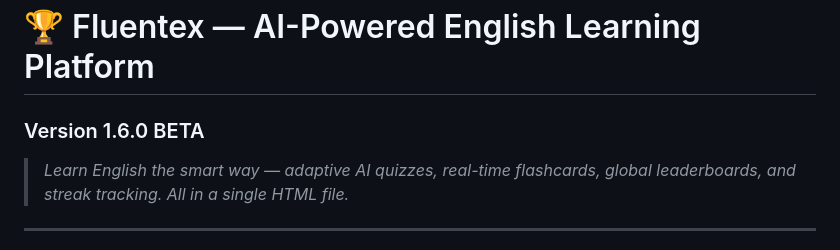
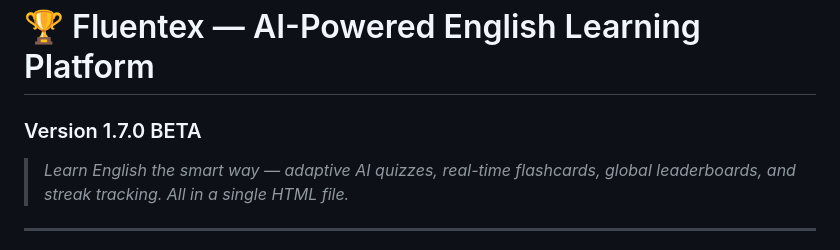
Before and after one commit to subhranil-in/fluentex, a Markdown page: README.md, the part around the change. Drawn GitHub-style.

```diff
--- a/README.md
+++ b/README.md
@@ -1,5 +1,5 @@
 # 🏆 Fluentex — AI-Powered English Learning Platform
-### Version 1.6.0 BETA
+### Version 1.7.0 BETA
 
 > *Learn English the smart way — adaptive AI quizzes, real-time flashcards, global leaderboards, and streak tracking. All in a single HTML file.*
 
```
